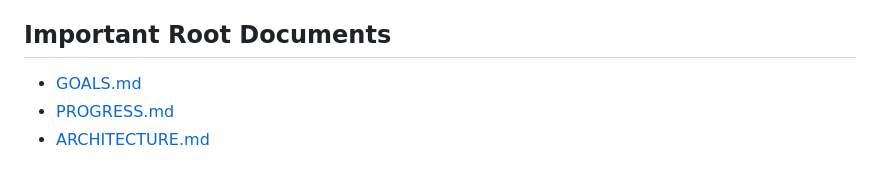
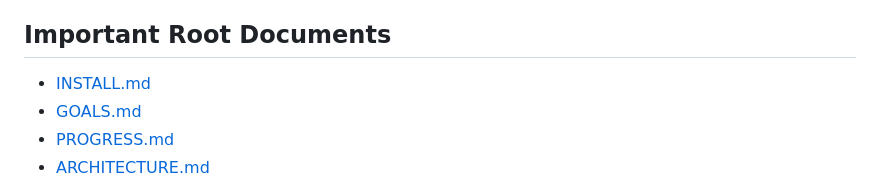
Before and after one commit to yoctobyte/track, a Markdown page: README.md, the part around the change. GitHub-like rendering.

Commit message:
Document TRACK install profiles

```diff
--- a/README.md
+++ b/README.md
@@ -149,6 +149,7 @@ Useful root tools:
 
 ## Important Root Documents
 
+- [INSTALL.md](./INSTALL.md)
 - [GOALS.md](./GOALS.md)
 - [PROGRESS.md](./PROGRESS.md)
 - [ARCHITECTURE.md](./ARCHITECTURE.md)
```
Also changed, not shown: INSTALL.md (added, +180 -0 lines).
